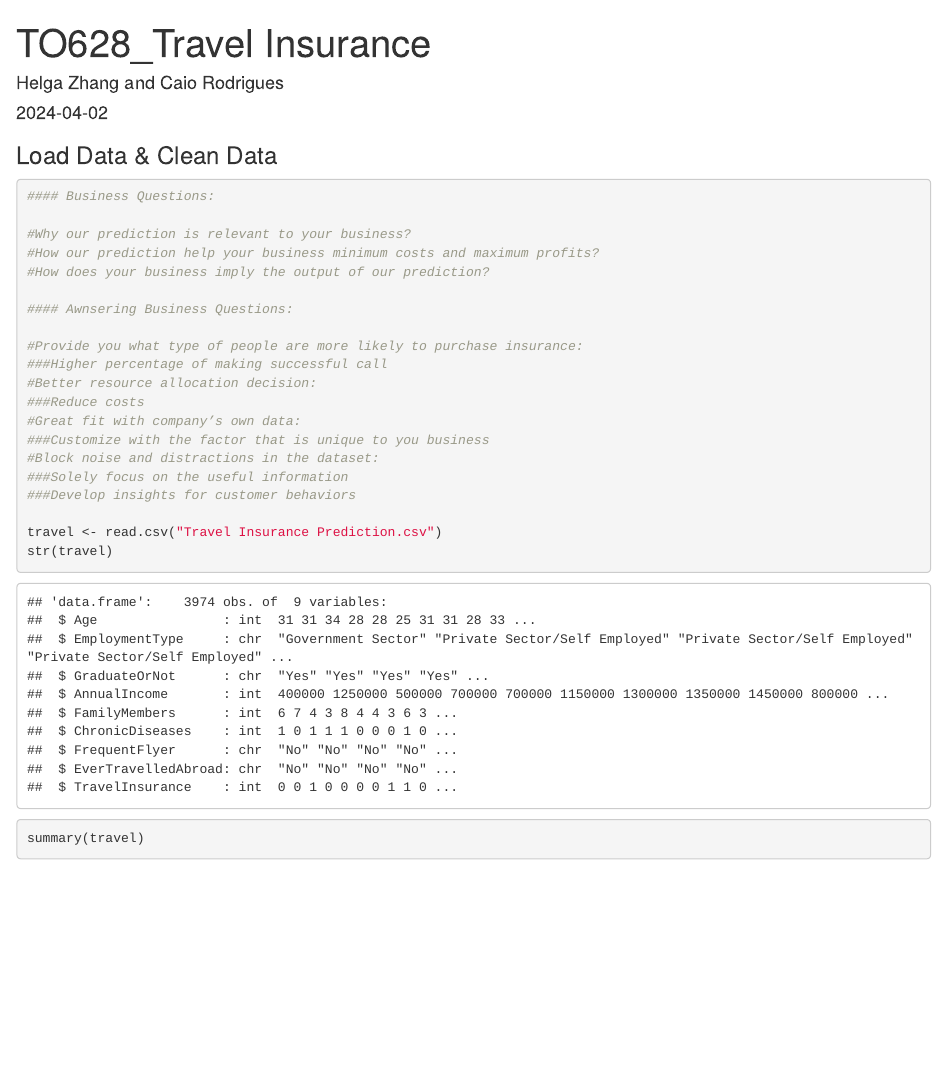
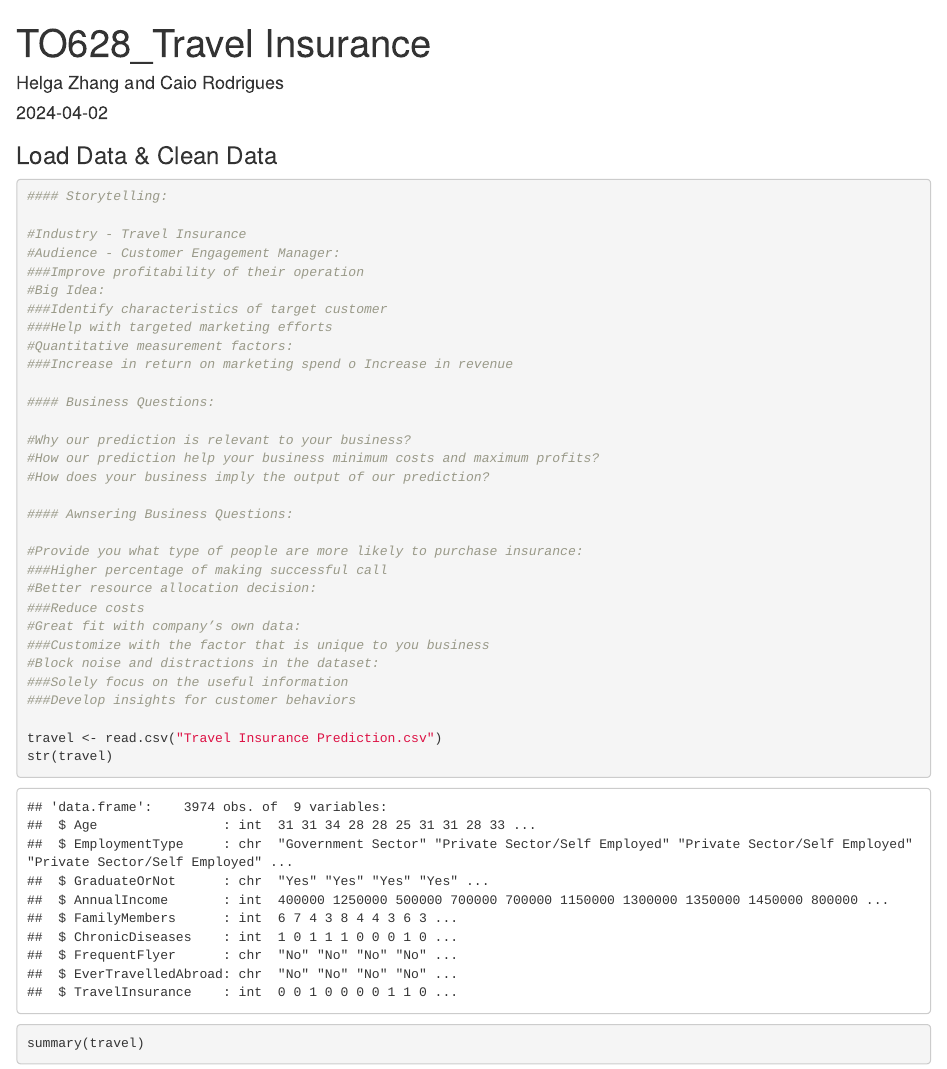
Before and after one commit to gol99/TO628TravelInsurance, an R Markdown document (TO628_Travel Insurance.Rmd): the page in a window 1100 px wide, from its top. Rendered offline with R 4.5, knitr and Pandoc, with nearby package versions.

Commit message:
Update TO628_Travel Insurance.Rmd

````diff
--- a/TO628_Travel Insurance.Rmd
+++ b/TO628_Travel Insurance.Rmd
@@ -12,6 +12,16 @@ knitr::opts_chunk$set(echo = TRUE)
 ### Load Data & Clean Data
 
 ```{r}
+#### Storytelling:
+
+#Industry - Travel Insurance
+#Audience - Customer Engagement Manager:
+###Improve profitability of their operation
+#Big Idea:
+###Identify characteristics of target customer
+###Help with targeted marketing efforts
+#Quantitative measurement factors:
+###Increase in return on marketing spend o Increase in revenue
 
 #### Business Questions:
 
````
